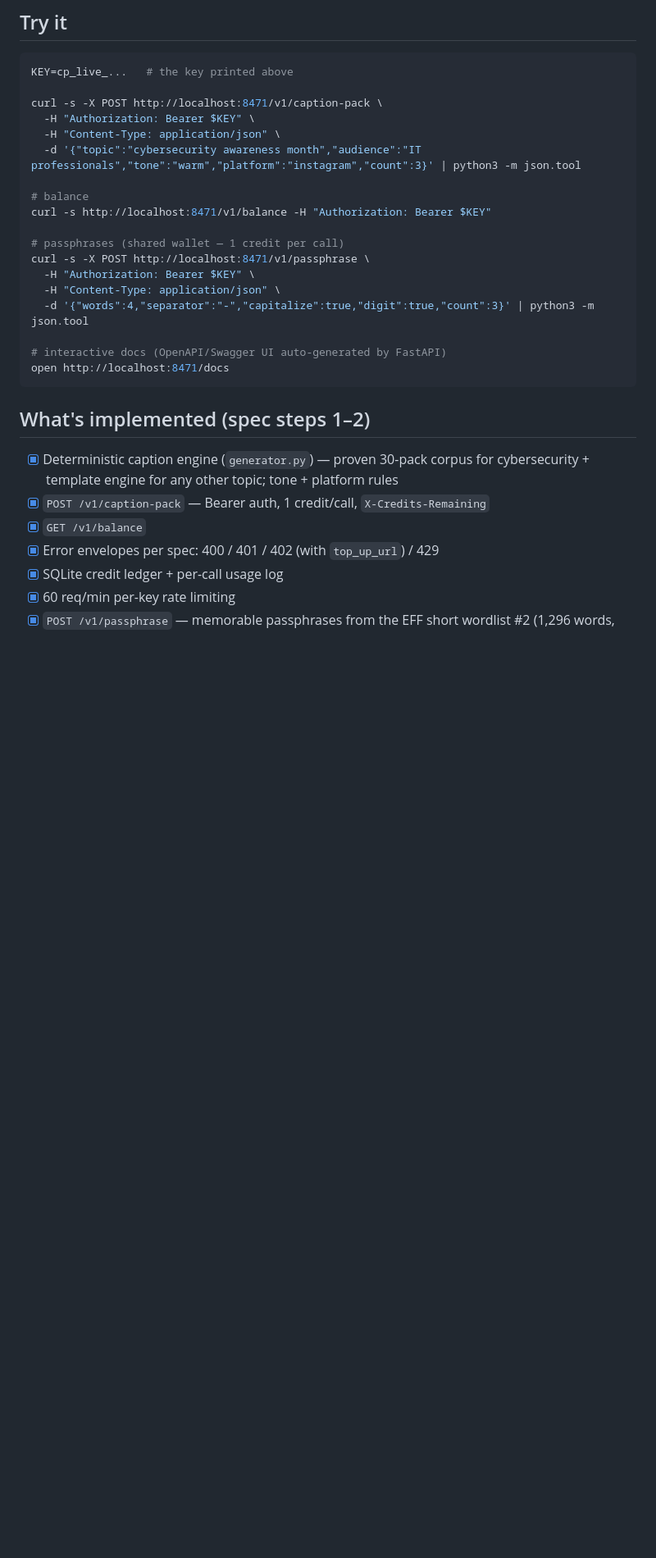
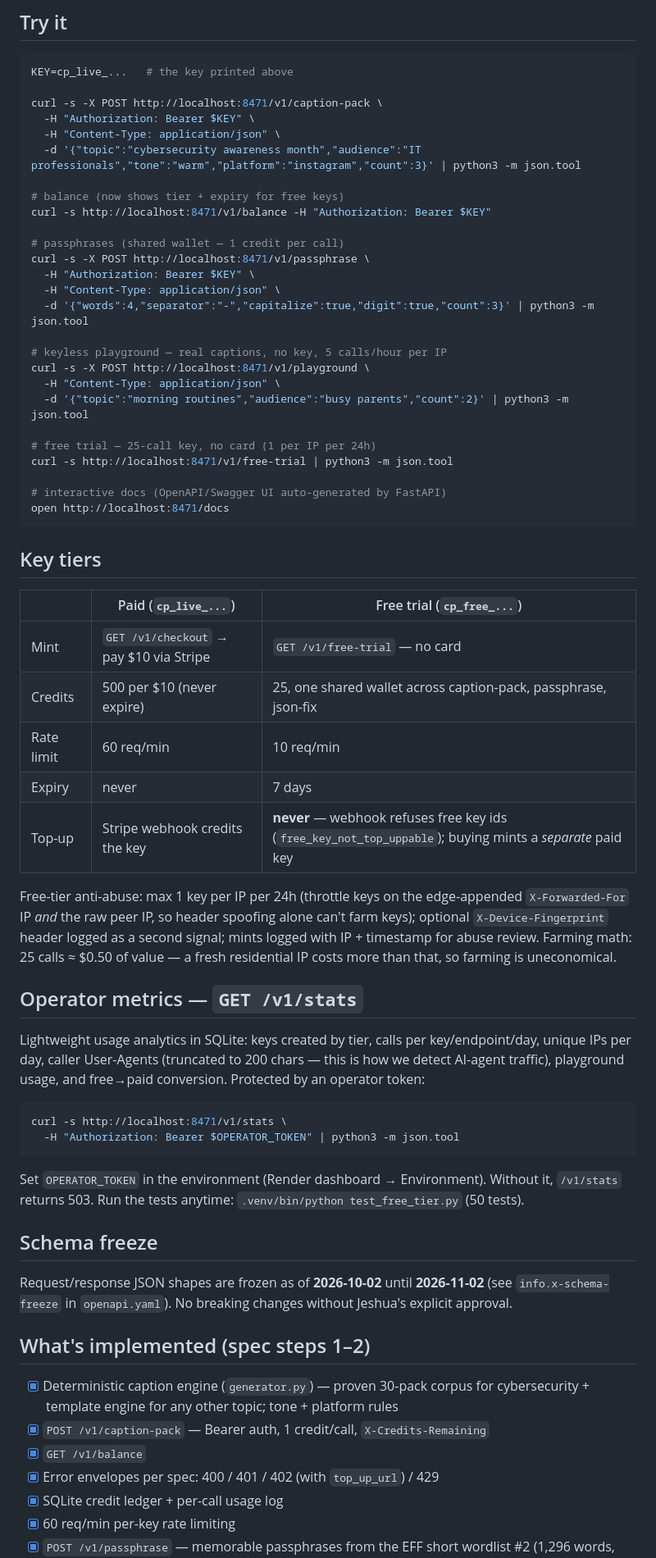
Before and after one commit to jeshuadomingo-byte/caption-pack-api, a Markdown page: README.md, the part around one of its changes. Shown at 82% size. Drawn GitHub-style; blank space fills up the shorter version.

Commit message:
free tier + playground + metrics + openapi (README.md)

````diff
--- a/README.md
+++ b/README.md
@@ -22,7 +25,7 @@ curl -s -X POST http://localhost:8471/v1/caption-pack \
   -H "Content-Type: application/json" \
   -d '{"topic":"cybersecurity awareness month","audience":"IT professionals","tone":"warm","platform":"instagram","count":3}' | python3 -m json.tool
 
-# balance
+# balance (now shows tier + expiry for free keys)
 curl -s http://localhost:8471/v1/balance -H "Authorization: Bearer $KEY"
 
 # passphrases (shared wallet — 1 credit per call)
@@ -31,9 +34,56 @@ curl -s -X POST http://localhost:8471/v1/passphrase \
   -H "Content-Type: application/json" \
   -d '{"words":4,"separator":"-","capitalize":true,"digit":true,"count":3}' | python3 -m json.tool
 
+# keyless playground — real captions, no key, 5 calls/hour per IP
+curl -s -X POST http://localhost:8471/v1/playground \
+  -H "Content-Type: application/json" \
+  -d '{"topic":"morning routines","audience":"busy parents","count":2}' | python3 -m json.tool
+
+# free trial — 25-call key, no card (1 per IP per 24h)
+curl -s http://localhost:8471/v1/free-trial | python3 -m json.tool
+
 # interactive docs (OpenAPI/Swagger UI auto-generated by FastAPI)
 open http://localhost:8471/docs
 ```
+
+## Key tiers
+
+|  | Paid (`cp_live_...`) | Free trial (`cp_free_...`) |
+|---|---|---|
+| Mint | `GET /v1/checkout` → pay $10 via Stripe | `GET /v1/free-trial` — no card |
+| Credits | 500 per $10 (never expire) | 25, one shared wallet across caption-pack, passphrase, json-fix |
+| Rate limit | 60 req/min | 10 req/min |
+| Expiry | never | 7 days |
+| Top-up | Stripe webhook credits the key | **never** — webhook refuses free key ids (`free_key_not_top_uppable`); buying mints a *separate* paid key |
+
+Free-tier anti-abuse: max 1 key per IP per 24h (throttle keys on the
+edge-appended `X-Forwarded-For` IP *and* the raw peer IP, so header spoofing
+alone can't farm keys); optional `X-Device-Fingerprint` header logged as a
+second signal; mints logged with IP + timestamp for abuse review. Farming
+math: 25 calls ≈ $0.50 of value — a fresh residential IP costs more than
+that, so farming is uneconomical.
+
+## Operator metrics — `GET /v1/stats`
+
+Lightweight usage analytics in SQLite: keys created by tier, calls per
+key/endpoint/day, unique IPs per day, caller User-Agents (truncated to 200
+chars — this is how we detect AI-agent traffic), playground usage, and
+free→paid conversion. Protected by an operator token:
+
+```bash
+curl -s http://localhost:8471/v1/stats \
+  -H "Authorization: Bearer $OPERATOR_TOKEN" | python3 -m json.tool
+```
+
+Set `OPERATOR_TOKEN` in the environment (Render dashboard → Environment).
+Without it, `/v1/stats` returns 503. Run the tests anytime:
+`.venv/bin/python test_free_tier.py` (50 tests).
+
+## Schema freeze
+
+Request/response JSON shapes are frozen as of **2026-10-02** until
+**2026-11-02** (see `info.x-schema-freeze` in `openapi.yaml`). No breaking
+changes without Jeshua's explicit approval.
 
 ## What's implemented (spec steps 1–2)
 
````
Also changed, not shown: other parts of README.md (+8 -3 lines).
